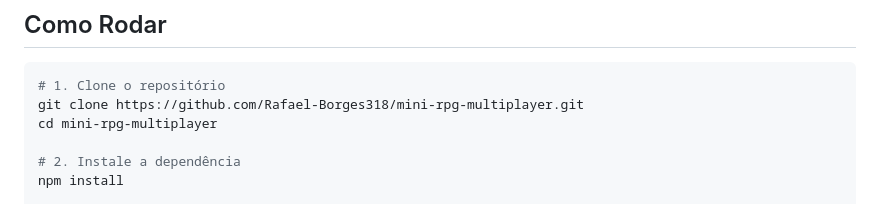
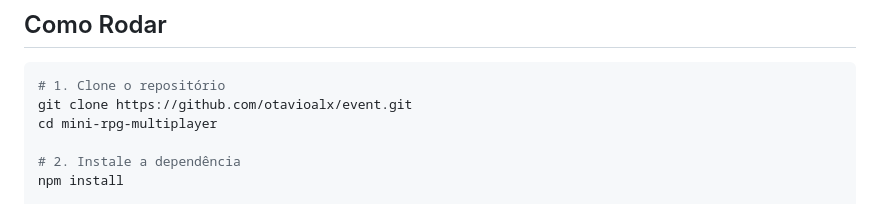
Before and after one commit to otavioalx/event, a Markdown page: README.md, the part around the change. Drawn GitHub-style.

Commit message:
Atualizar o README.md

````diff
--- a/README.md
+++ b/README.md
@@ -52,7 +52,7 @@ O **Mini RPG Multiplayer** é um jogo de batalha por turnos onde dois jogadores
 
 ```bash
 # 1. Clone o repositório
-git clone https://github.com/Rafael-Borges318/mini-rpg-multiplayer.git
+git clone https://github.com/otavioalx/event.git
 cd mini-rpg-multiplayer
 
 # 2. Instale a dependência
````
